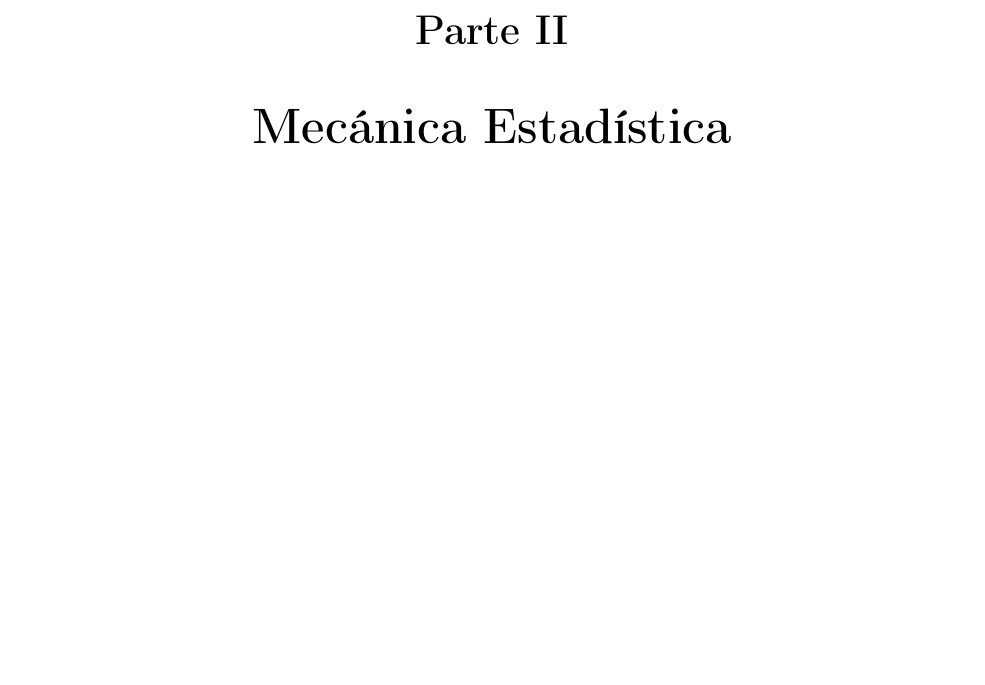
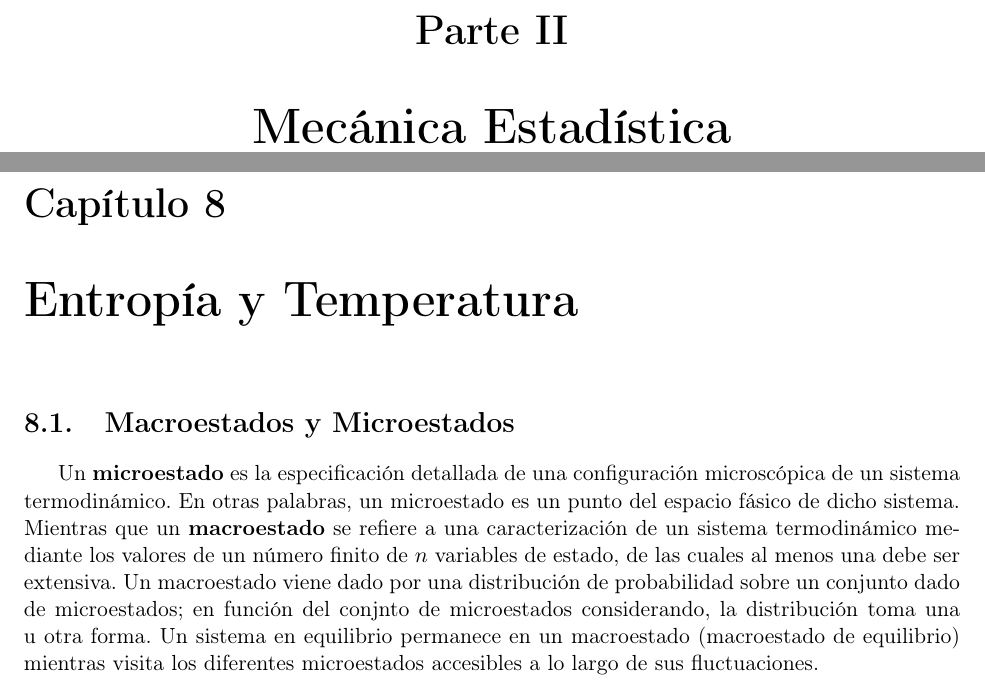
Before and after one commit to DSarceno/ExamenPrivado, a LaTeX document (Notas/notas.tex, which reads Notas/stat-mec.tex): part of page 28 of 33 before the commit and two parts of pages 28 and 29 of 34 after it, the two joined at a grey line, cut so that both start at the same text, the shorter picture padded with empty space. Compiled offline with pdfLaTeX.

Commit message:
Inicio MecEst

```diff
--- a/Notas/stat-mec.tex
+++ b/Notas/stat-mec.tex
@@ -1 +1,7 @@
 \part{Mecánica Estadística}
+
+\chapter{Entropía y Temperatura}
+
+\section{Macroestados y Microestados}
+
+Un \textbf{microestado} es la especificación detallada de una configuración microscópica de un sistema termodinámico. En otras palabras, un microestado es un punto del espacio fásico de dicho sistema. Mientras que un \textbf{macroestado} se refiere a una caracterización de un sistema termodinámico mediante los valores de un número finito de $n$ variables de estado, de las cuales al menos una debe ser extensiva. Un macroestado viene dado por una distribución de probabilidad sobre un conjunto dado de microestados; en función del conjnto de microestados considerando, la distribución toma una u otra forma. Un sistema en equilibrio permanece en un macroestado (macroestado de equilibrio) mientras visita los diferentes microestados accesibles a lo largo de sus fluctuaciones.
```
Also changed, not shown: Notas/notas.pdf.
